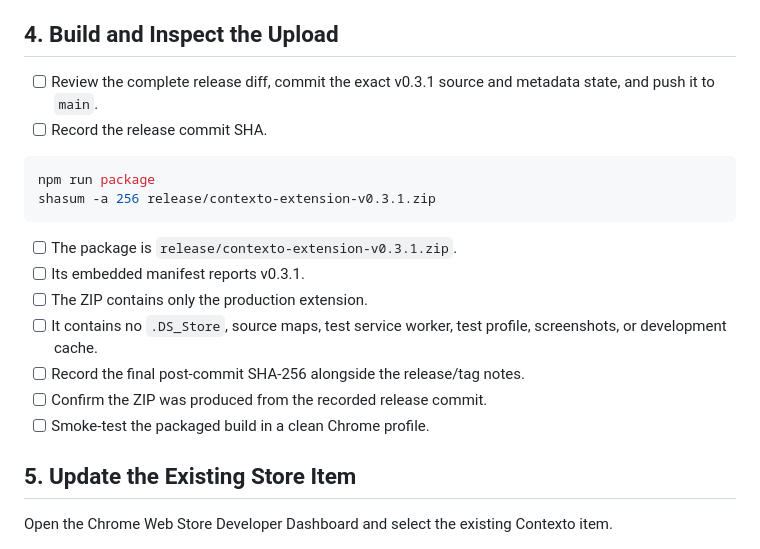
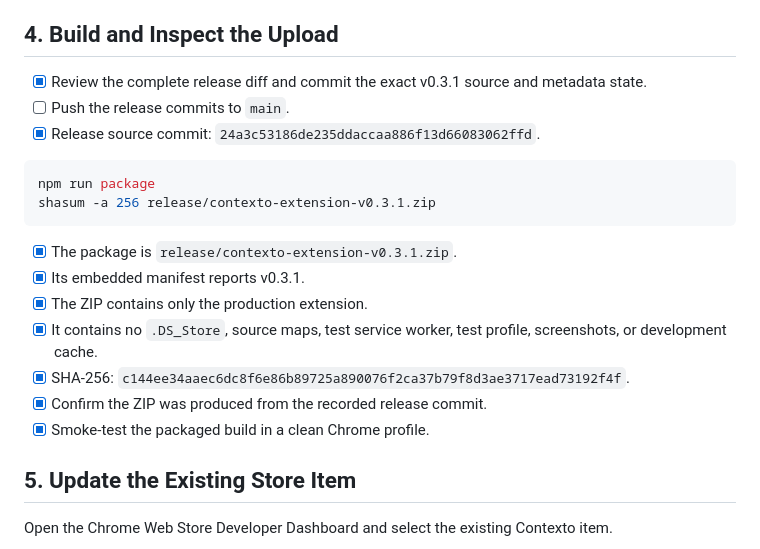
Before and after one commit to Jason-Latz/contexto, a Markdown page: MORNING-CHECKLIST.md, the part around the change. Drawn GitHub-style.

Commit message:
docs: record v0.3.1 release artifact

````diff
--- a/MORNING-CHECKLIST.md
+++ b/MORNING-CHECKLIST.md
@@ -78,23 +78,24 @@ Visually confirm:
 
 ## 4. Build and Inspect the Upload
 
-- [ ] Review the complete release diff, commit the exact v0.3.1 source and
-      metadata state, and push it to `main`.
-- [ ] Record the release commit SHA.
+- [x] Review the complete release diff and commit the exact v0.3.1 source and
+      metadata state.
+- [ ] Push the release commits to `main`.
+- [x] Release source commit: `24a3c53186de235ddaccaa886f13d66083062ffd`.
 
 ```bash
 npm run package
 shasum -a 256 release/contexto-extension-v0.3.1.zip
 ```
 
-- [ ] The package is `release/contexto-extension-v0.3.1.zip`.
-- [ ] Its embedded manifest reports v0.3.1.
-- [ ] The ZIP contains only the production extension.
-- [ ] It contains no `.DS_Store`, source maps, test service worker, test profile,
+- [x] The package is `release/contexto-extension-v0.3.1.zip`.
+- [x] Its embedded manifest reports v0.3.1.
+- [x] The ZIP contains only the production extension.
+- [x] It contains no `.DS_Store`, source maps, test service worker, test profile,
       screenshots, or development cache.
-- [ ] Record the final post-commit SHA-256 alongside the release/tag notes.
-- [ ] Confirm the ZIP was produced from the recorded release commit.
-- [ ] Smoke-test the packaged build in a clean Chrome profile.
+- [x] SHA-256: `c144ee34aaec6dc8f6e86b89725a890076f2ca37b79f8d3ae3717ead73192f4f`.
+- [x] Confirm the ZIP was produced from the recorded release commit.
+- [x] Smoke-test the packaged build in a clean Chrome profile.
 
 ## 5. Update the Existing Store Item
 
````
Also changed, not shown: AGENTS.md (+4 -0 lines), store-assets/listing-draft.md (+1 -1 lines).
